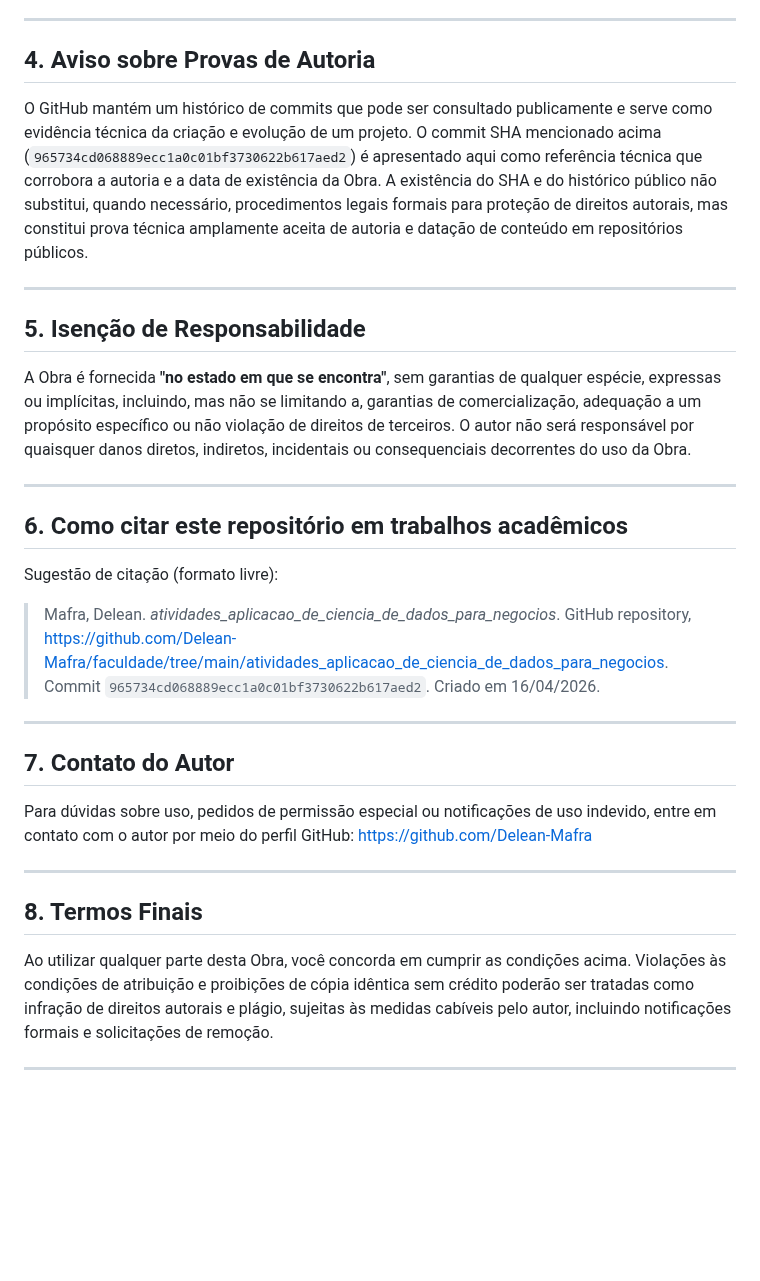
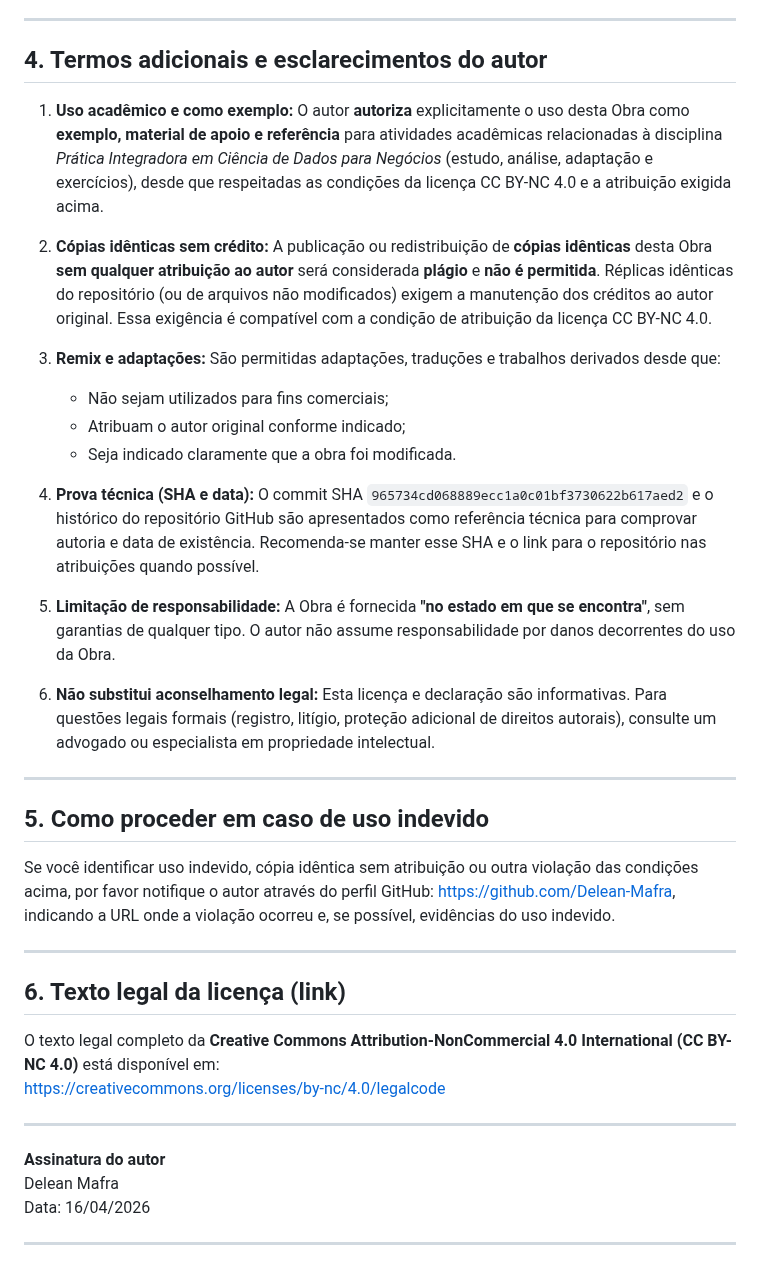
Before and after one commit to Delean-Mafra/faculdade, a Markdown page: atividades_aplicacao_de_ciencia_de_dados_para_negocios/LICENCE.MD, the part around one of its changes. GitHub-like rendering; blank space fills up the shorter version.

```diff
--- a/atividades_aplicacao_de_ciencia_de_dados_para_negocios/LICENCE.MD
+++ b/atividades_aplicacao_de_ciencia_de_dados_para_negocios/LICENCE.MD
@@ -35,29 +44,40 @@ Ao utilizar, adaptar, remixar ou redistribuir total ou parcialmente a Obra, o us
 
 ---
 
-## 4. Aviso sobre Provas de Autoria
-O GitHub mantém um histórico de commits que pode ser consultado publicamente e serve como evidência técnica da criação e evolução de um projeto. O commit SHA mencionado acima (`965734cd068889ecc1a0c01bf3730622b617aed2`) é apresentado aqui como referência técnica que corrobora a autoria e a data de existência da Obra. A existência do SHA e do histórico público não substitui, quando necessário, procedimentos legais formais para proteção de direitos autorais, mas constitui prova técnica amplamente aceita de autoria e datação de conteúdo em repositórios públicos.
+## 4. Termos adicionais e esclarecimentos do autor
+
+1. **Uso acadêmico e como exemplo:** O autor **autoriza** explicitamente o uso desta Obra como **exemplo, material de apoio e referência** para atividades acadêmicas relacionadas à disciplina *Prática Integradora em Ciência de Dados para Negócios* (estudo, análise, adaptação e exercícios), desde que respeitadas as condições da licença CC BY-NC 4.0 e a atribuição exigida acima.
+
+2. **Cópias idênticas sem crédito:** A publicação ou redistribuição de **cópias idênticas** desta Obra **sem qualquer atribuição ao autor** será considerada **plágio** e **não é permitida**. Réplicas idênticas do repositório (ou de arquivos não modificados) exigem a manutenção dos créditos ao autor original. Essa exigência é compatível com a condição de atribuição da licença CC BY-NC 4.0.
+
+3. **Remix e adaptações:** São permitidas adaptações, traduções e trabalhos derivados desde que:
+   - Não sejam utilizados para fins comerciais;
+   - Atribuam o autor original conforme indicado;
+   - Seja indicado claramente que a obra foi modificada.
+
+4. **Prova técnica (SHA e data):** O commit SHA `965734cd068889ecc1a0c01bf3730622b617aed2` e o histórico do repositório GitHub são apresentados como referência técnica para comprovar autoria e data de existência. Recomenda‑se manter esse SHA e o link para o repositório nas atribuições quando possível.
+
+5. **Limitação de responsabilidade:** A Obra é fornecida **"no estado em que se encontra"**, sem garantias de qualquer tipo. O autor não assume responsabilidade por danos decorrentes do uso da Obra.
+
+6. **Não substitui aconselhamento legal:** Esta licença e declaração são informativas. Para questões legais formais (registro, litígio, proteção adicional de direitos autorais), consulte um advogado ou especialista em propriedade intelectual.
 
 ---
 
-## 5. Isenção de Responsabilidade
-A Obra é fornecida **"no estado em que se encontra"**, sem garantias de qualquer espécie, expressas ou implícitas, incluindo, mas não se limitando a, garantias de comercialização, adequação a um propósito específico ou não violação de direitos de terceiros. O autor não será responsável por quaisquer danos diretos, indiretos, incidentais ou consequenciais decorrentes do uso da Obra.
+## 5. Como proceder em caso de uso indevido
+
+Se você identificar uso indevido, cópia idêntica sem atribuição ou outra violação das condições acima, por favor notifique o autor através do perfil GitHub: https://github.com/Delean-Mafra, indicando a URL onde a violação ocorreu e, se possível, evidências do uso indevido.
 
 ---
 
-## 6. Como citar este repositório em trabalhos acadêmicos
-Sugestão de citação (formato livre):
+## 6. Texto legal da licença (link)
 
-> Mafra, Delean. *atividades_aplicacao_de_ciencia_de_dados_para_negocios*. GitHub repository, https://github.com/Delean-Mafra/faculdade/tree/main/atividades_aplicacao_de_ciencia_de_dados_para_negocios. Commit `965734cd068889ecc1a0c01bf3730622b617aed2`. Criado em 16/04/2026.
+O texto legal completo da **Creative Commons Attribution-NonCommercial 4.0 International (CC BY-NC 4.0)** está disponível em:
+https://creativecommons.org/licenses/by-nc/4.0/legalcode
 
 ---
 
-## 7. Contato do Autor
-Para dúvidas sobre uso, pedidos de permissão especial ou notificações de uso indevido, entre em contato com o autor por meio do perfil GitHub: https://github.com/Delean-Mafra
+**Assinatura do autor**
+Delean Mafra
+Data: 16/04/2026
 
 ---
-
-## 8. Termos Finais
-Ao utilizar qualquer parte desta Obra, você concorda em cumprir as condições acima. Violações às condições de atribuição e proibições de cópia idêntica sem crédito poderão ser tratadas como infração de direitos autorais e plágio, sujeitas às medidas cabíveis pelo autor, incluindo notificações formais e solicitações de remoção.
-
----
```
Also changed, not shown: other parts of atividades_aplicacao_de_ciencia_de_dados_para_negocios/LICENCE.MD (+29 -20 lines).
